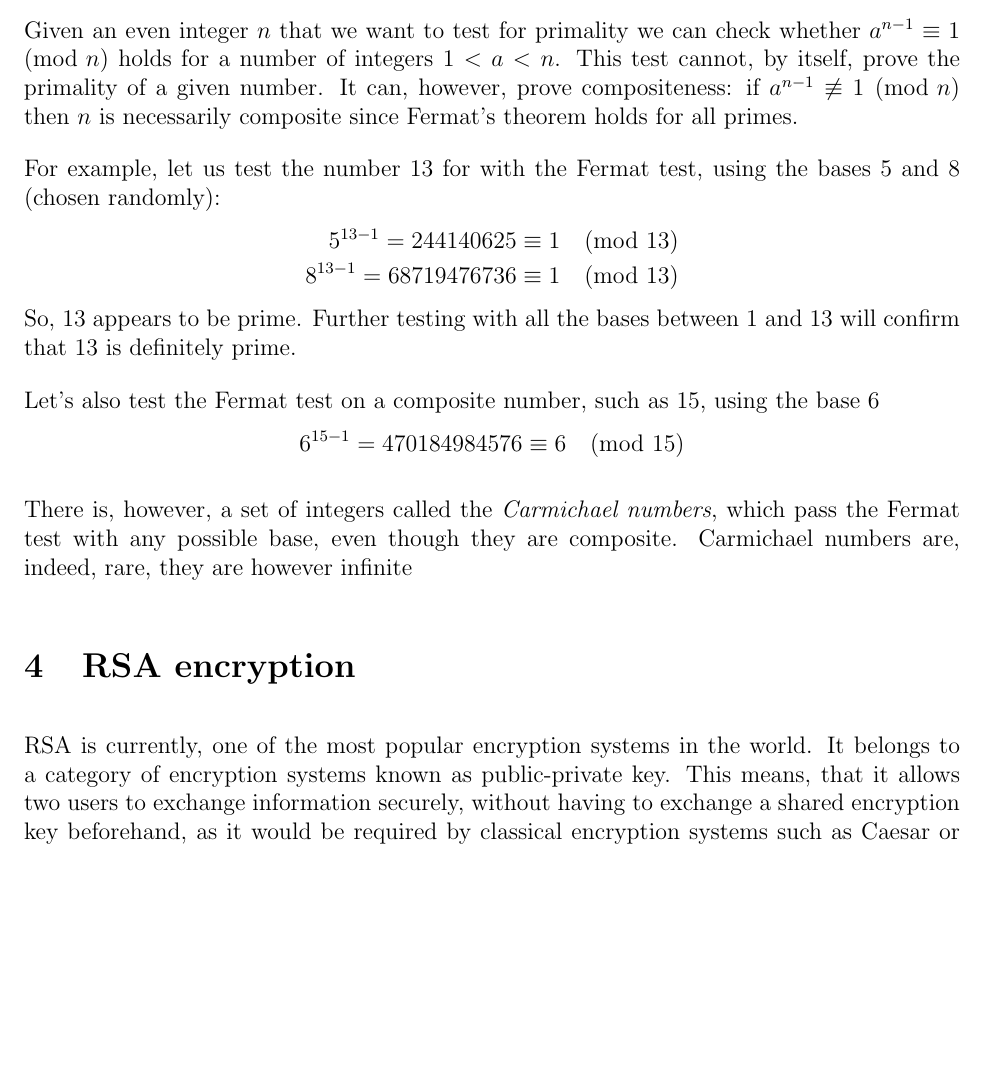
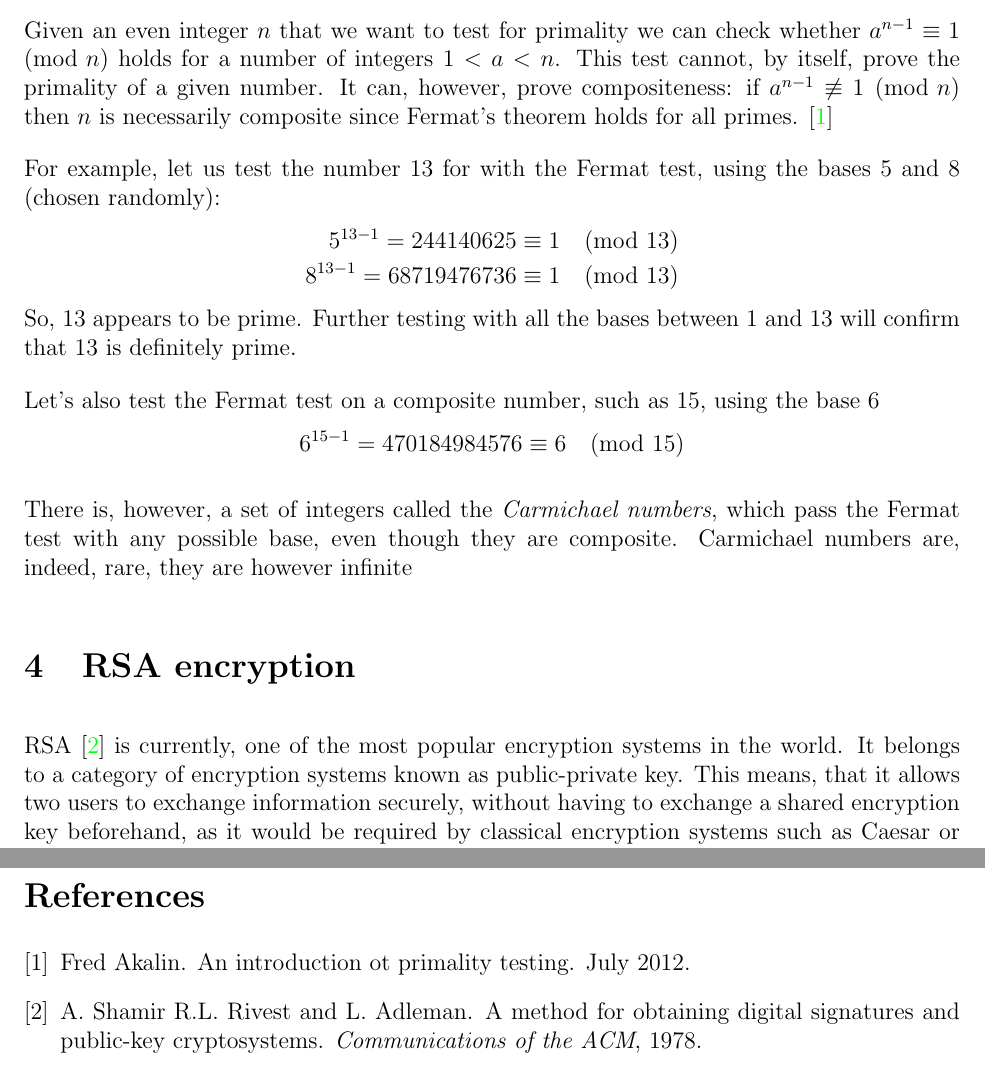
Before and after one commit to mpardalos/Extended-Essay, a LaTeX document (EE.tex, which reads bibliography.bib): part of page 10 of 13 before the commit and two parts of pages 10 and 14 of 14 after it, the two joined at a grey line, cut so that both start at the same text, the shorter picture padded with empty space. Compiled offline with pdfLaTeX.

Commit message:
Add bibliography

```diff
--- a/EE.tex
+++ b/EE.tex
@@ -294,7 +294,7 @@
         $a^{n-1} \equiv 1 \pmod{n}$ holds for a number of integers $1<a<n$.  This test cannot,
         by itself, prove the primality of a given number. It can, however, prove compositeness:
         if $a^{n-1} \not\equiv 1 \pmod{n}$ then $n$ is necessarily composite since Fermat's
-        theorem holds for all primes.
+        theorem holds for all primes. \cite{primality_akalin}
 
         For example, let us test the number 13 for with the Fermat test, using the bases 5 and 8
         (chosen randomly):
@@ -317,7 +317,7 @@
 
 
 \section{RSA encryption}
-RSA is currently, one of the most popular encryption systems in the world.  It belongs to a
+RSA \cite{rsa} is currently, one of the most popular encryption systems in the world.  It belongs to a
 category of encryption systems known as public-private key.  This means, that it allows two
 users to exchange information securely, without having to exchange a shared encryption key
 beforehand, as it would be required by classical encryption systems such as Caesar or
--- /dev/null
+++ b/bibliography.bib
@@ -0,0 +1,5 @@
+@article{rsa,
+    author={R.L. Rivest, A. Shamir, and L. Adleman},
+    title="A Method for Obtaining Digital Signatures and Public-Key Cryptosystems",
+    journal="Communications of the ACM",
+    year="1978",
@@ -0,0 +11,3 @@
+    title="An Introduction ot Primality Testing",
+    month="July",
+    year="2012",
```
Also changed, not shown: EE.tex (2 more changed lines), bibliography.bib (13 more changed lines).
